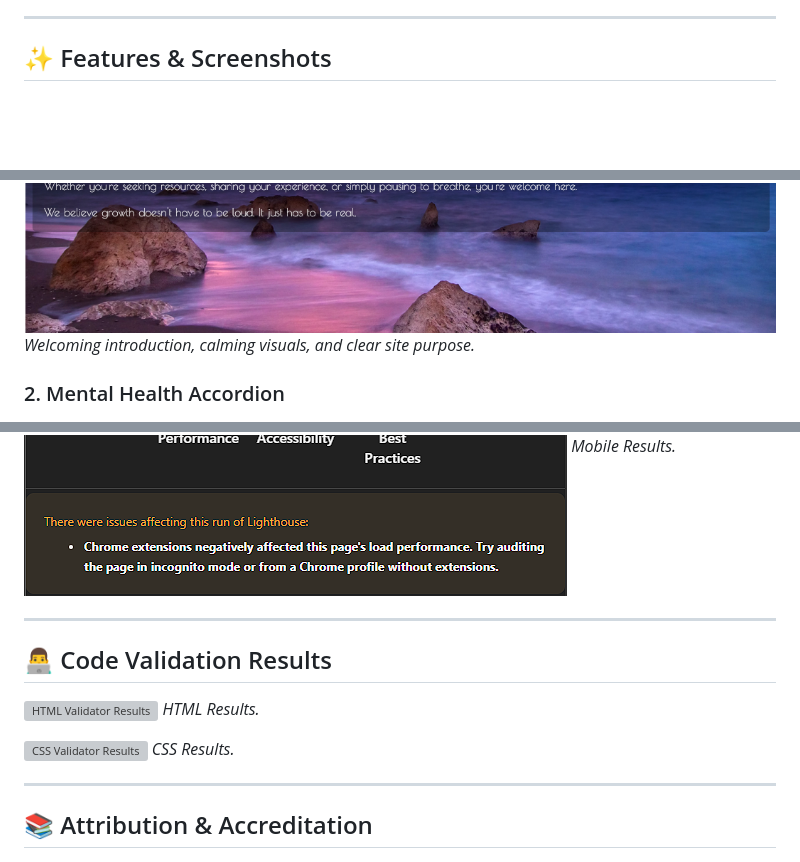
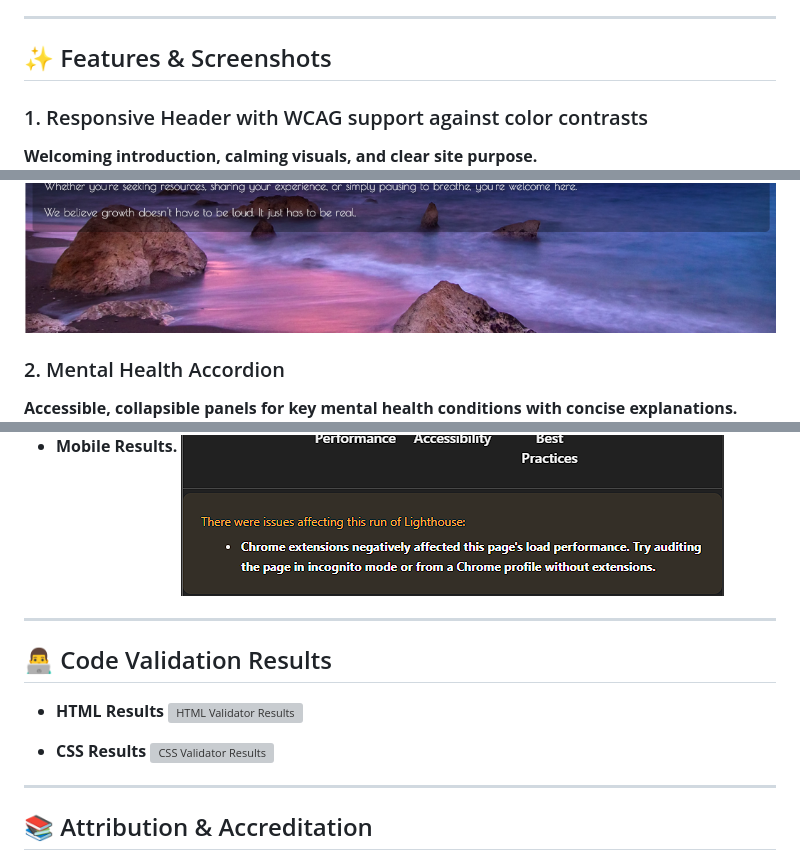
Before and after one commit to Rebeljoka/mental-health-awareness, a Markdown page: README.md, 3 parts joined by grey strips. Rendered like a GitHub page; blank space fills up the shorter version; grey boxes are pictures that could not be loaded.

```diff
--- a/README.md
+++ b/README.md
@@ -64,9 +72,12 @@ Quiet Bloom is a modern, accessible single-page web application dedicated to pro
 
 ## ✨ Features & Screenshots
 
+### 1. Responsive Header with WCAG support against color contrasts
+
+**Welcoming introduction, calming visuals, and clear site purpose.**
 ![Hero Section](Documentation/Research,%20Credit%20and%20Sources/hero-section.png)
-*Welcoming introduction, calming visuals, and clear site purpose.*
 
 ### 2. Mental Health Accordion
 
+**Accessible, collapsible panels for key mental health conditions with concise explanations.**
 ![Accordion](Documentation/Research,%20Credit%20and%20Sources/mental-health-section.png)
@@ -97,15 +108,14 @@ Quiet Bloom is a modern, accessible single-page web application dedicated to pro
 ![Mobile Lighthouse  Results](Documentation/Research,%20Credit%20and%20Sources/lighthouse-gen-mobile.png)
-*Mobile Results.*
 
 ---
 
 ## 👨‍💻 Code Validation Results
 
+- **HTML Results**
 ![HTML Validator Results](Documentation/Research,%20Credit%20and%20Sources/html-validator.png)
-*HTML Results.*
 
+- **CSS Results**
 ![CSS Validator Results](Documentation/Research,%20Credit%20and%20Sources/css-validator.png)
-*CSS Results.*
 
 ---
 
```
Also changed, not shown: other parts of README.md (+20 -11 lines).
